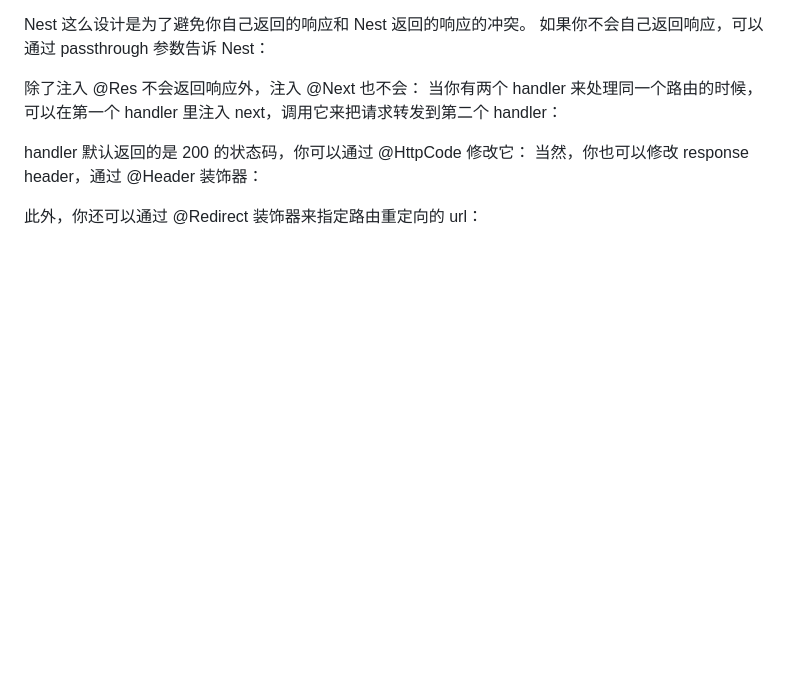
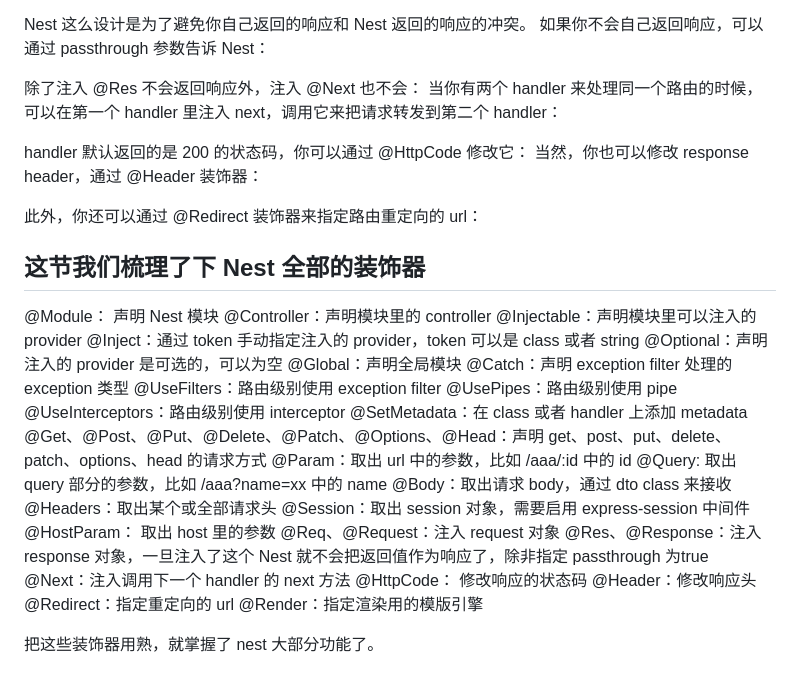
Before and after one commit to cwy007/nest_proj, a Markdown page: docs/decrator.md, the part around the change. Drawn GitHub-style; blank space fills up the shorter version.

Commit message:
docs: 装饰器类型

```diff
--- a/docs/decrator.md
+++ b/docs/decrator.md
@@ -63,3 +63,33 @@ handler 默认返回的是 200 的状态码，你可以通过 @HttpCode 修改
 当然，你也可以修改 response header，通过 @Header 装饰器：
 
 此外，你还可以通过 @Redirect 装饰器来指定路由重定向的 url：
+
+## 这节我们梳理了下 Nest 全部的装饰器
+
+@Module： 声明 Nest 模块
+@Controller：声明模块里的 controller
+@Injectable：声明模块里可以注入的 provider
+@Inject：通过 token 手动指定注入的 provider，token 可以是 class 或者 string
+@Optional：声明注入的 provider 是可选的，可以为空
+@Global：声明全局模块
+@Catch：声明 exception filter 处理的 exception 类型
+@UseFilters：路由级别使用 exception filter
+@UsePipes：路由级别使用 pipe
+@UseInterceptors：路由级别使用 interceptor
+@SetMetadata：在 class 或者 handler 上添加 metadata
+@Get、@Post、@Put、@Delete、@Patch、@Options、@Head：声明 get、post、put、delete、patch、options、head 的请求方式
+@Param：取出 url 中的参数，比如 /aaa/:id 中的 id
+@Query: 取出 query 部分的参数，比如 /aaa?name=xx 中的 name
+@Body：取出请求 body，通过 dto class 来接收
+@Headers：取出某个或全部请求头
+@Session：取出 session 对象，需要启用 express-session 中间件
+@HostParam： 取出 host 里的参数
+@Req、@Request：注入 request 对象
+@Res、@Response：注入 response 对象，一旦注入了这个 Nest 就不会把返回值作为响应了，除非指定 passthrough 为true
+@Next：注入调用下一个 handler 的 next 方法
+@HttpCode： 修改响应的状态码
+@Header：修改响应头
+@Redirect：指定重定向的 url
+@Render：指定渲染用的模版引擎
+
+把这些装饰器用熟，就掌握了 nest 大部分功能了。
```
